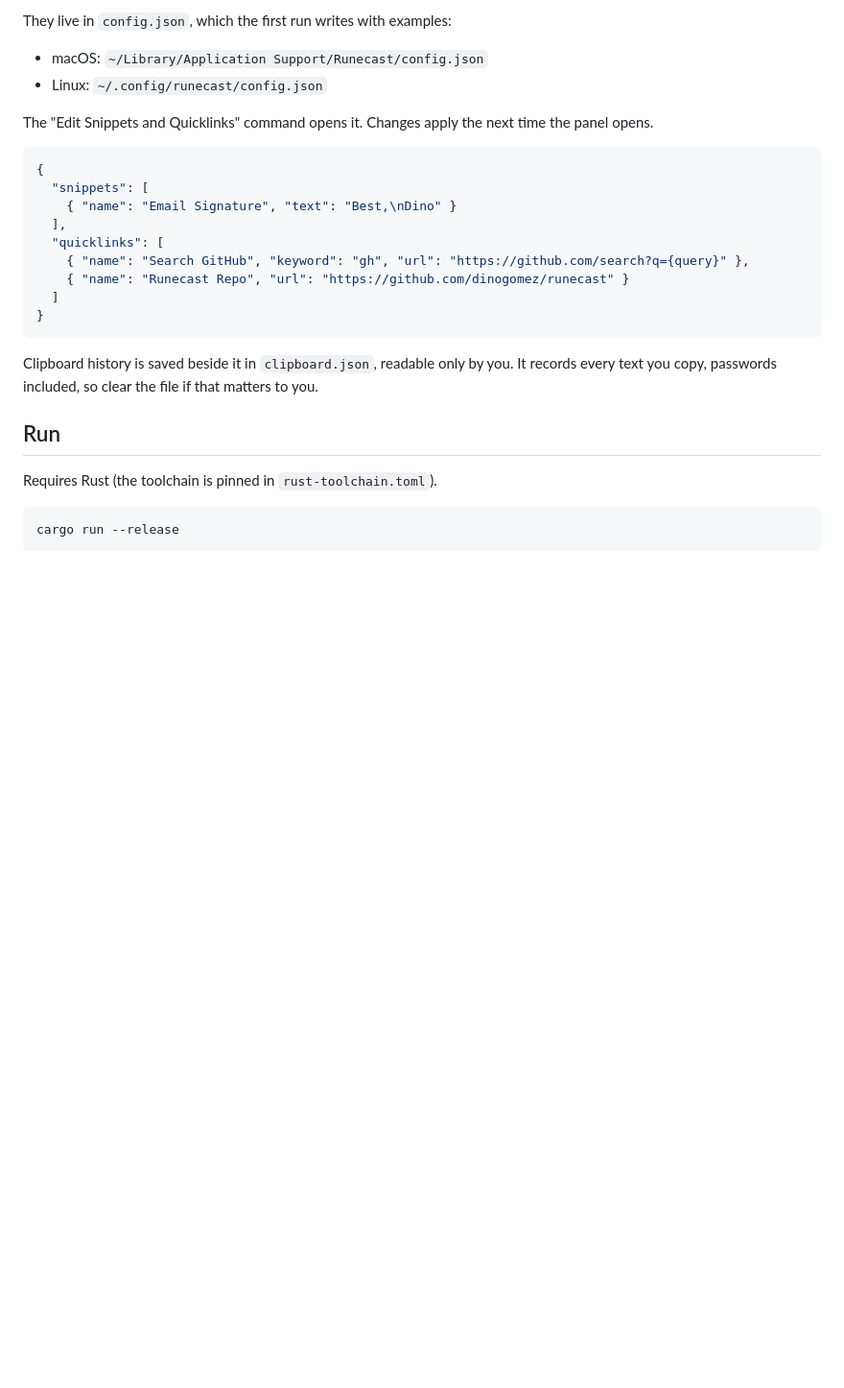
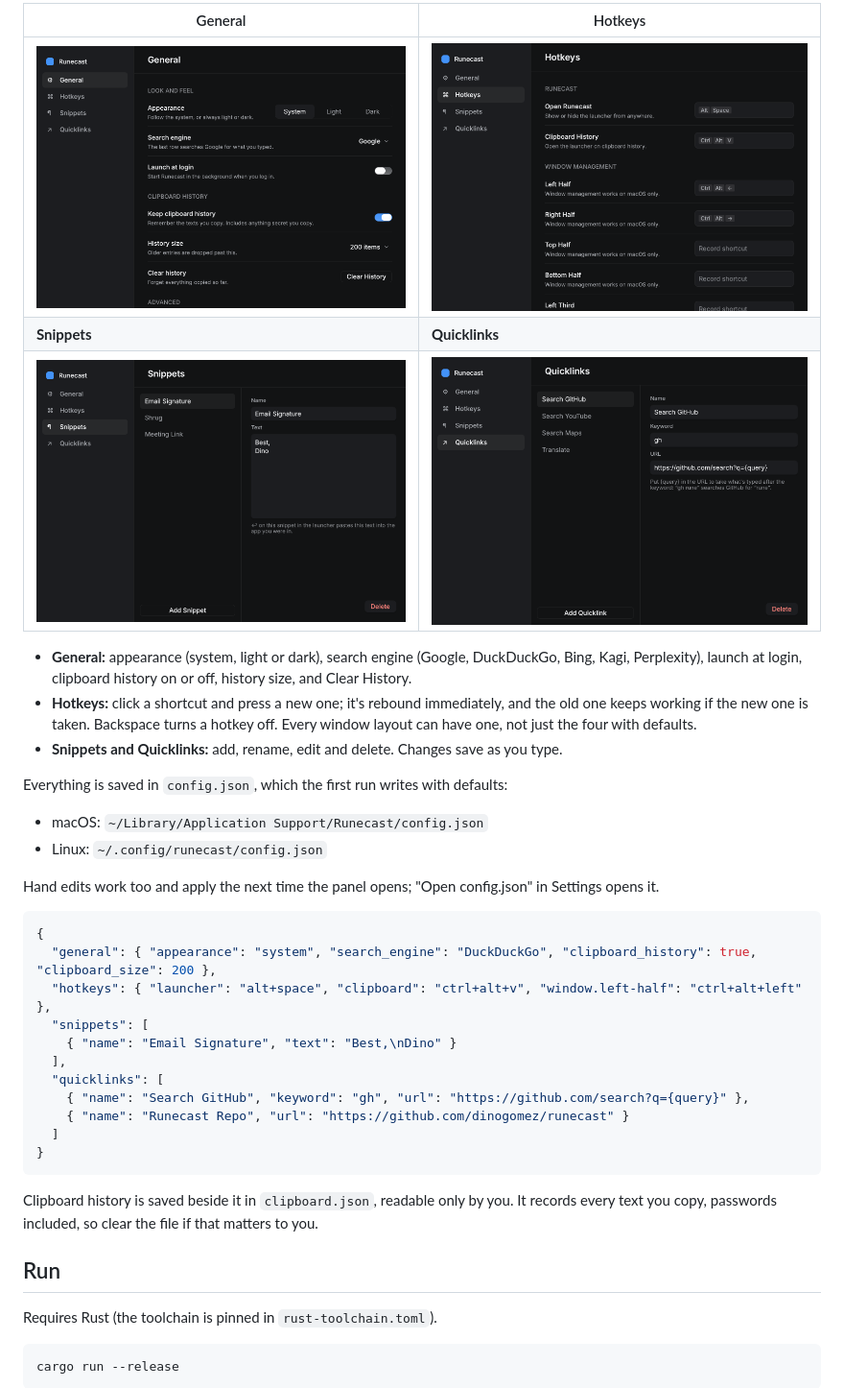
Before and after one commit to dinogomez/runecast, a Markdown page: README.md, the part around one of its changes. Shown at 96% size. GitHub-like rendering; pictures changed too: docs/settings-general.png (added), docs/settings-hotkeys.png (added), docs/settings-quicklinks.png (added); blank space fills up the shorter version.

````diff
--- a/README.md
+++ b/README.md
@@ -30,13 +31,25 @@ Press **⌥Space** (Alt+Space on Linux) from anywhere, type a few letters, hit *
 
-They live in `config.json`, which the first run writes with examples:
+| General | Hotkeys |
+|---|---|
+| ![General settings](docs/settings-general.png) | ![Hotkey settings](docs/settings-hotkeys.png) |
+| **Snippets** | **Quicklinks** |
+| ![Snippet settings](docs/settings-snippets.png) | ![Quicklink settings](docs/settings-quicklinks.png) |
+
+- **General:** appearance (system, light or dark), search engine (Google, DuckDuckGo, Bing, Kagi, Perplexity), launch at login, clipboard history on or off, history size, and Clear History.
+- **Hotkeys:** click a shortcut and press a new one; it's rebound immediately, and the old one keeps working if the new one is taken. Backspace turns a hotkey off. Every window layout can have one, not just the four with defaults.
+- **Snippets and Quicklinks:** add, rename, edit and delete. Changes save as you type.
+
+Everything is saved in `config.json`, which the first run writes with defaults:
 
 - macOS: `~/Library/Application Support/Runecast/config.json`
 - Linux: `~/.config/runecast/config.json`
 
-The "Edit Snippets and Quicklinks" command opens it. Changes apply the next time the panel opens.
+Hand edits work too and apply the next time the panel opens; "Open config.json" in Settings opens it.
 
 ```json
 {
+  "general": { "appearance": "system", "search_engine": "DuckDuckGo", "clipboard_history": true, "clipboard_size": 200 },
+  "hotkeys": { "launcher": "alt+space", "clipboard": "ctrl+alt+v", "window.left-half": "ctrl+alt+left" },
   "snippets": [
     { "name": "Email Signature", "text": "Best,\nDino" }
   ],
````
Also changed, not shown: other parts of README.md (+7 -3 lines), docs/snippets.png, docs/windows.png, 10 other files.
